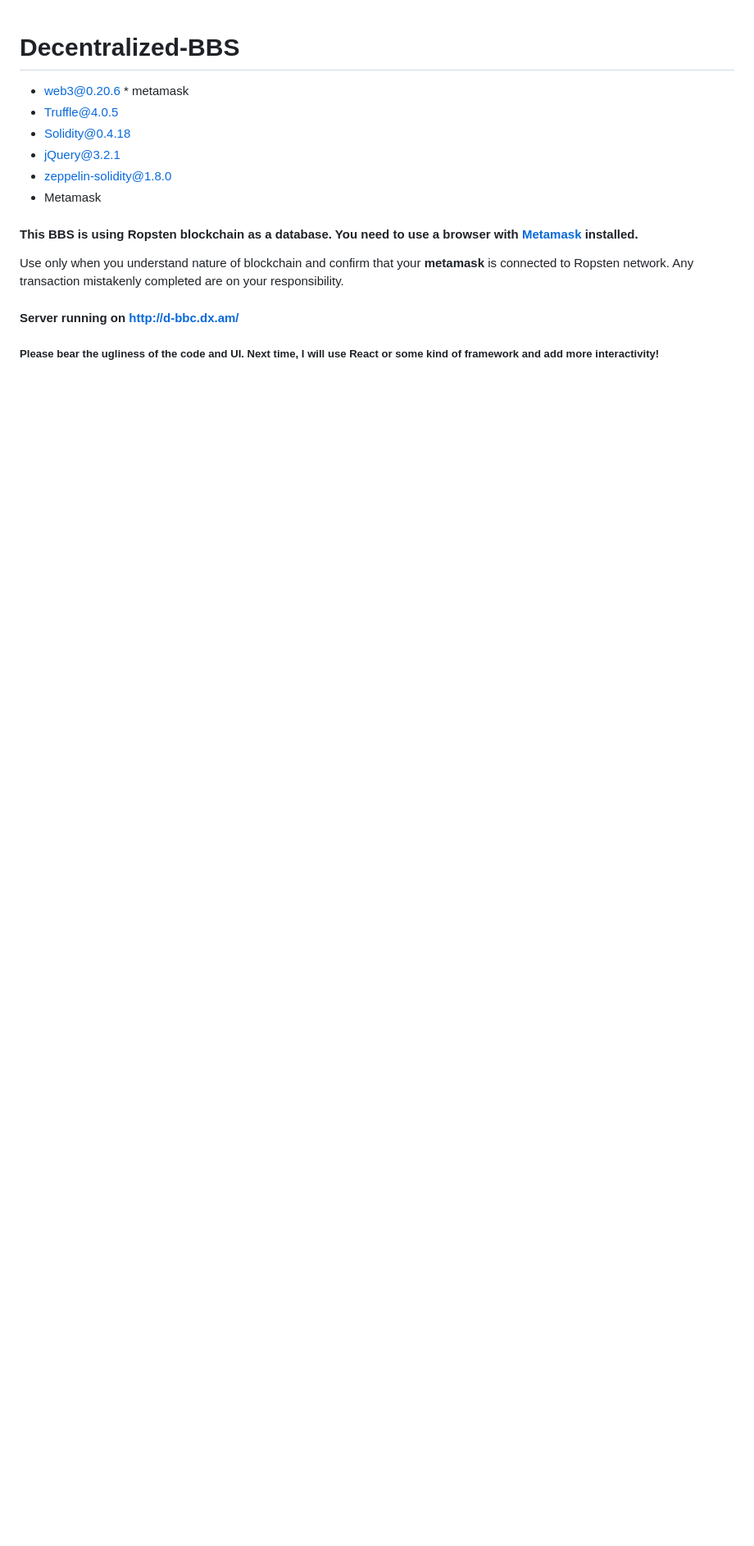
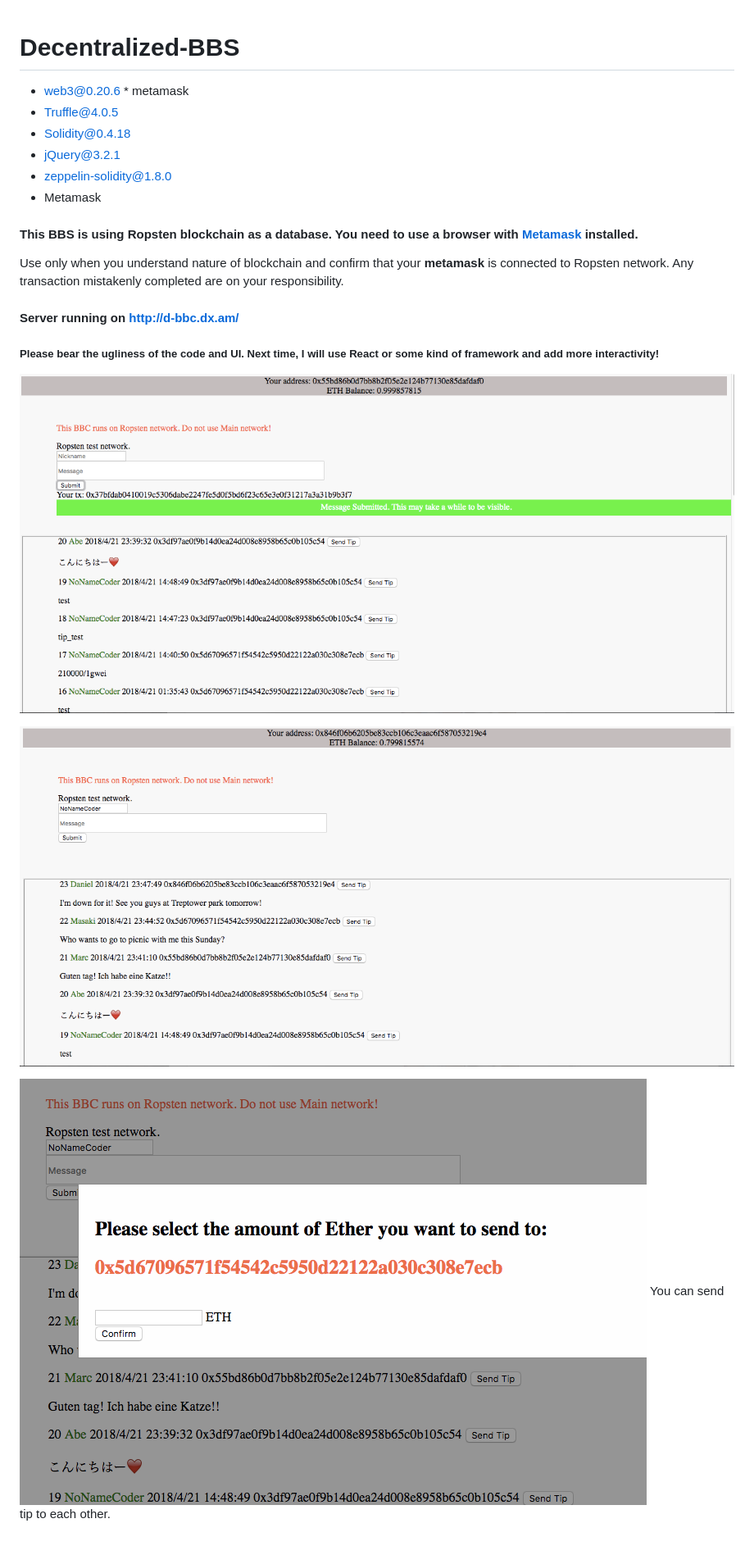
Before and after one commit to tokyoweb3/Decentralized-BBS, a Markdown page: README.md, the part around the change. Shown: that part at 82% size. Drawn GitHub-style; pictures changed too: images/1.png (added), images/2.png (added), images/tip.png (added); blank space fills up the shorter version.

Commit message:
readme image added, minor fixes in cryptoBoard.js and index.html

```diff
--- a/README.md
+++ b/README.md
@@ -15,3 +15,12 @@
 
 
 ##### Please bear the ugliness of the code and UI. Next time, I will use React or some kind of framework and add more interactivity!
+
+![alt text](images/1.png)
+
+
+![alt text](images/2.png)
+
+
+![alt text](images/tip.png)
+You can send tip to each other.
```
Also changed, not shown: 2 other files.
